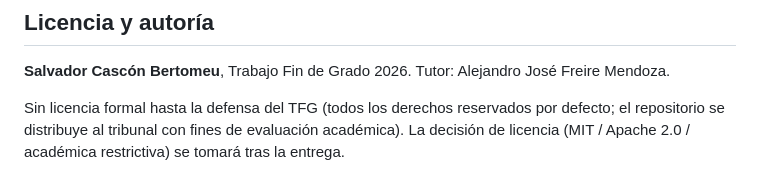
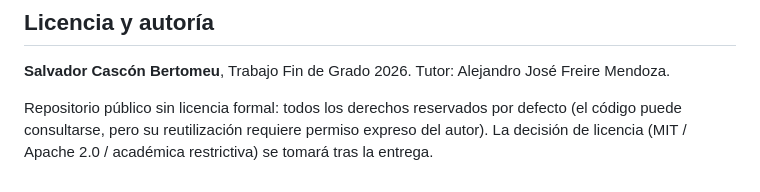
Before and after one commit to SalvaCB-git/ransomware-intelligence-pipeline, a Markdown page: README.md, the part around the change. Drawn GitHub-style.

Commit message:
README: licencia acorde a repositorio público (todos los derechos reservados)

```diff
--- a/README.md
+++ b/README.md
@@ -329,7 +329,7 @@ ransomware-intelligence-pipeline/
 **Salvador Cascón Bertomeu**, Trabajo Fin de Grado 2026.
 Tutor: Alejandro José Freire Mendoza.
 
-Sin licencia formal hasta la defensa del TFG (todos los derechos reservados
-por defecto; el repositorio se distribuye al tribunal con fines de evaluación
-académica). La decisión de licencia (MIT / Apache 2.0 / académica restrictiva)
-se tomará tras la entrega.
+Repositorio público sin licencia formal: todos los derechos reservados por
+defecto (el código puede consultarse, pero su reutilización requiere permiso
+expreso del autor). La decisión de licencia (MIT / Apache 2.0 / académica
+restrictiva) se tomará tras la entrega.
```
